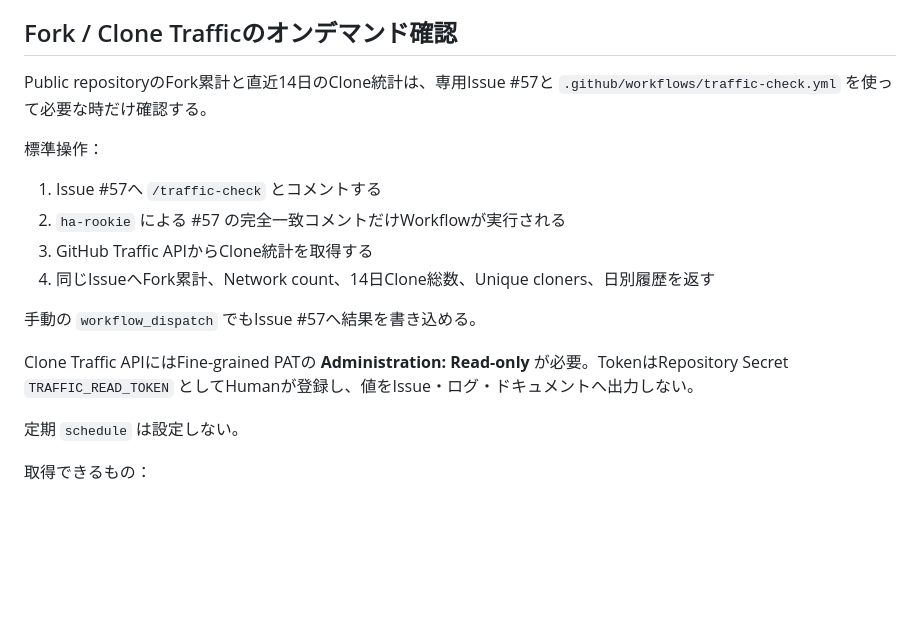
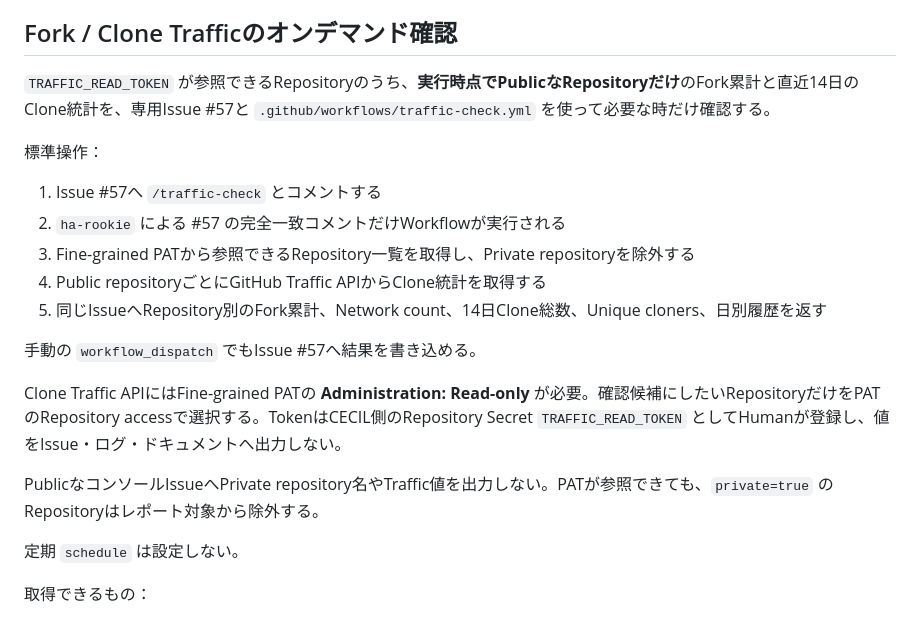
Before and after one commit to ha-rookie/cecil-hub, a Markdown page: docs/GIT_WORKFLOW.md, the part around the change. Rendered like a GitHub page; blank space fills up the shorter version.

Commit message:
docs: describe multi-repository public traffic check

```diff
--- a/docs/GIT_WORKFLOW.md
+++ b/docs/GIT_WORKFLOW.md
@@ -68,18 +68,21 @@ Forkを検知した場合は、RepositoryのIssue作成権限だけを使い、`
 
 ## Fork / Clone Trafficのオンデマンド確認
 
-Public repositoryのFork累計と直近14日のClone統計は、専用Issue #57と `.github/workflows/traffic-check.yml` を使って必要な時だけ確認する。
+`TRAFFIC_READ_TOKEN` が参照できるRepositoryのうち、**実行時点でPublicなRepositoryだけ**のFork累計と直近14日のClone統計を、専用Issue #57と `.github/workflows/traffic-check.yml` を使って必要な時だけ確認する。
 
 標準操作：
 
 1. Issue #57へ `/traffic-check` とコメントする
 2. `ha-rookie` による #57 の完全一致コメントだけWorkflowが実行される
-3. GitHub Traffic APIからClone統計を取得する
-4. 同じIssueへFork累計、Network count、14日Clone総数、Unique cloners、日別履歴を返す
+3. Fine-grained PATから参照できるRepository一覧を取得し、Private repositoryを除外する
+4. Public repositoryごとにGitHub Traffic APIからClone統計を取得する
+5. 同じIssueへRepository別のFork累計、Network count、14日Clone総数、Unique cloners、日別履歴を返す
 
 手動の `workflow_dispatch` でもIssue #57へ結果を書き込める。
 
-Clone Traffic APIにはFine-grained PATの **Administration: Read-only** が必要。TokenはRepository Secret `TRAFFIC_READ_TOKEN` としてHumanが登録し、値をIssue・ログ・ドキュメントへ出力しない。
+Clone Traffic APIにはFine-grained PATの **Administration: Read-only** が必要。確認候補にしたいRepositoryだけをPATのRepository accessで選択する。TokenはCECIL側のRepository Secret `TRAFFIC_READ_TOKEN` としてHumanが登録し、値をIssue・ログ・ドキュメントへ出力しない。
+
+PublicなコンソールIssueへPrivate repository名やTraffic値を出力しない。PATが参照できても、`private=true` のRepositoryはレポート対象から除外する。
 
 定期 `schedule` は設定しない。
 
```
